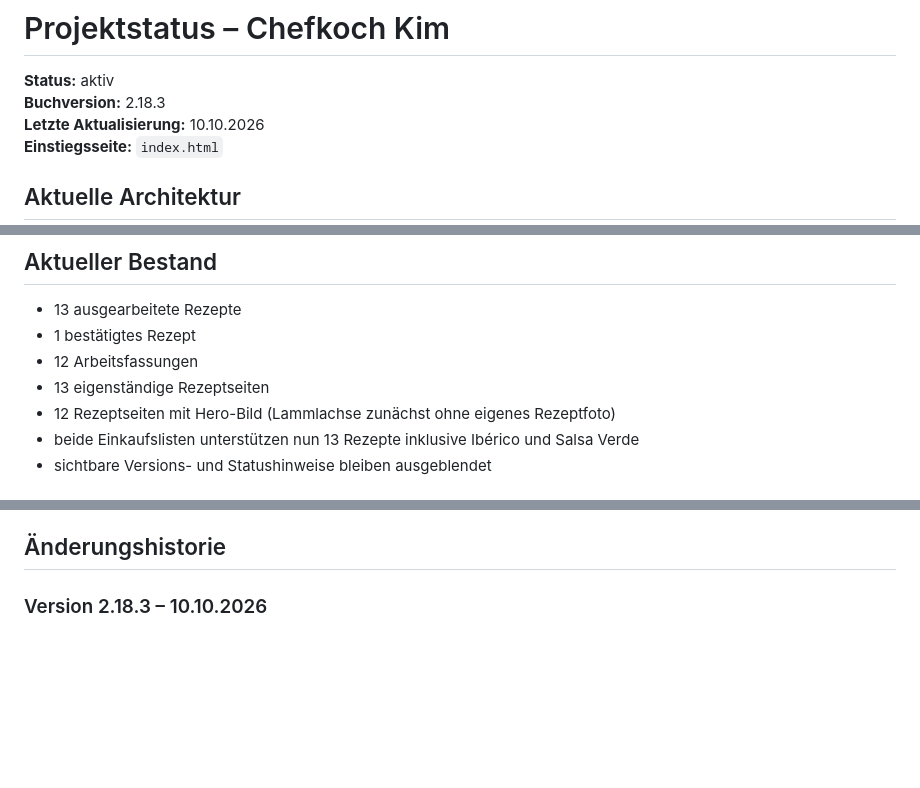
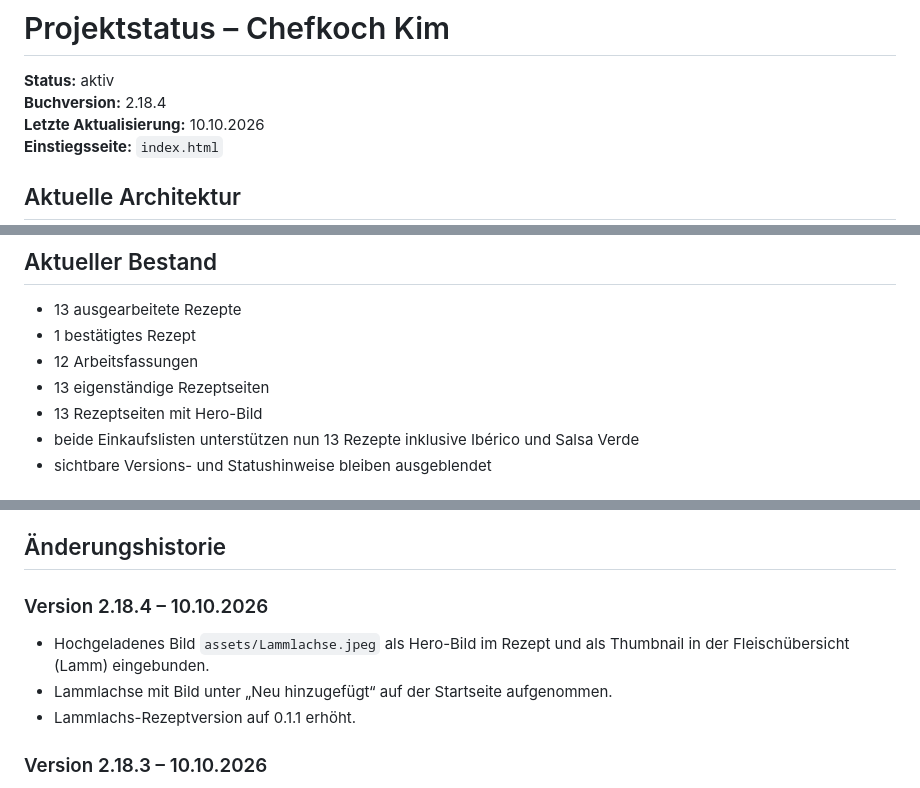
Before and after one commit to henkhar/Kim, a Markdown page: 00_Projektstatus.md, 3 parts joined by grey strips. Drawn GitHub-style; blank space fills up the shorter version.

Commit message:
Lammlachse-Bild in Grillkochbuch einbinden

```diff
--- a/00_Projektstatus.md
+++ b/00_Projektstatus.md
@@ -1,7 +1,7 @@
 # Projektstatus – Chefkoch Kim
 
 **Status:** aktiv
-**Buchversion:** 2.18.3
+**Buchversion:** 2.18.4
 **Letzte Aktualisierung:** 10.10.2026
 **Einstiegsseite:** `index.html`
 
@@ -39,7 +39,7 @@ Die Karten zeigen jeweils ein 16:9-Rezeptbild, die Rubrik, den Rezeptnamen und e
 - 1 bestätigtes Rezept
 - 12 Arbeitsfassungen
 - 13 eigenständige Rezeptseiten
-- 12 Rezeptseiten mit Hero-Bild (Lammlachse zunächst ohne eigenes Rezeptfoto)
+- 13 Rezeptseiten mit Hero-Bild
 - beide Einkaufslisten unterstützen nun 13 Rezepte inklusive Ibérico und Salsa Verde
 - sichtbare Versions- und Statushinweise bleiben ausgeblendet
 
@@ -138,6 +138,13 @@ Die gemeinsame Liste verwendet ebenfalls die seit Version 2.15.3 eingeführte `s
 - Frühere Detailstände bleiben über die Git-Commit-Historie nachvollziehbar.
 
 ## Änderungshistorie
+
+### Version 2.18.4 – 10.10.2026
+
+- Hochgeladenes Bild `assets/Lammlachse.jpeg` als Hero-Bild im Rezept und als Thumbnail in der Fleischübersicht (Lamm) eingebunden.
+- Lammlachse mit Bild unter „Neu hinzugefügt“ auf der Startseite aufgenommen.
+- Lammlachs-Rezeptversion auf 0.1.1 erhöht.
+
 
 ### Version 2.18.3 – 10.10.2026
 
```
Also changed, not shown: other parts of 00_Projektstatus.md (+1 -1 lines).
